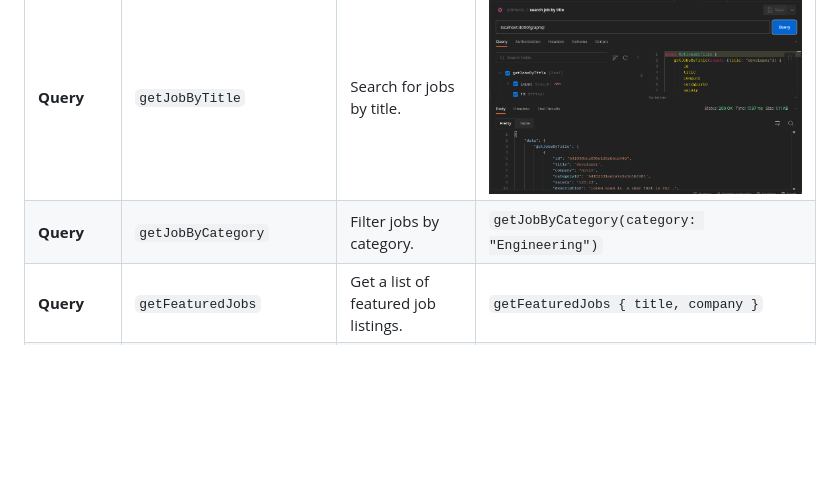
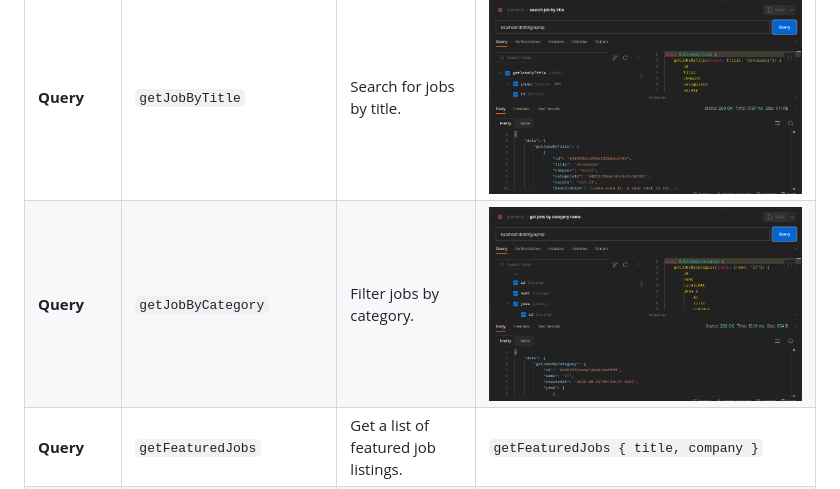
Before and after one commit to BaseMax/JobHuntTS, a Markdown page: README.md, the part around the change. Drawn GitHub-style; pictures changed too: screenshots/getJobsByCategory.png (added); blank space fills up the shorter version.

Commit message:
add : get jobs by category

```diff
--- a/README.md
+++ b/README.md
@@ -53,7 +53,7 @@ Open your browser and visit `http://localhost:3000` to access JobHunt.
 | **Query**    | `getJobs`                 | Get a list of all available jobs.                | ![get list of jobs ](./screenshots/getJobs.png)                                        |
 | **Query**    | `getJobById`              | Get details of a specific job by its ID.         | ![get job by id](./screenshots/getJobByID.png)                                         |
 | **Query**    | `getJobByTitle`           | Search for jobs by title.                        | ![get job by title ](./screenshots/getJobByTitle.png)                                  |
-| **Query**    | `getJobByCategory`        | Filter jobs by category.                         | `getJobByCategory(category: "Engineering")`                                            |
+| **Query**    | `getJobByCategory`        | Filter jobs by category.                         | ![get jobs by category](./screenshots/getJobsByCategory.png)                           |
 | **Query**    | `getFeaturedJobs`         | Get a list of featured job listings.             | `getFeaturedJobs { title, company }`                                                   |
 | **Query**    | `getUserProfile`          | Get the profile of a specific user.              | `getUserProfile(username: "john_doe")`                                                 |
 | **Query**    | `getUserApplications`     | Get applications...                              | `getUserApplications(userID: "userID")`                                                |
```
Also changed, not shown: 4 other files.
